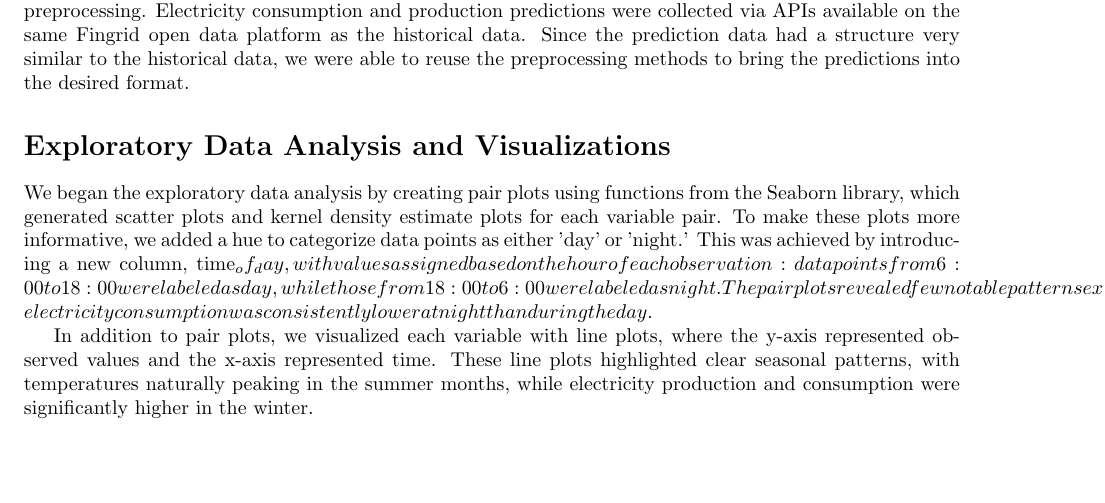
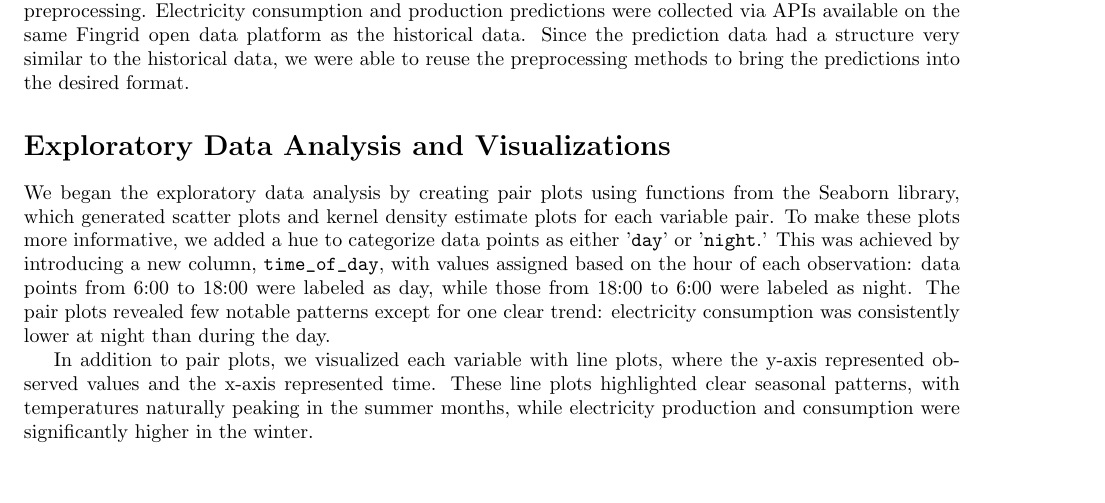
Before and after one commit to pirstov/Intro_to_DS_project, a LaTeX document (Technical_report.tex): part of page 5 of 7, cut so that both start at the same text, the shorter picture padded with empty space. Compiled offline with pdfLaTeX.

Commit message:
Few small changes to formatting.

```diff
--- a/Technical_report.tex
+++ b/Technical_report.tex
@@ -98,7 +98,7 @@ All the data collection and preprocessing described above was carried out in a s
 % ---- EDA and Visualizations ----
 \section{Exploratory Data Analysis and Visualizations}
 
-We began the exploratory data analysis by creating pair plots using functions from the Seaborn library, which generated scatter plots and kernel density estimate plots for each variable pair. To make these plots more informative, we added a hue to categorize data points as either 'day' or 'night.' This was achieved by introducing a new column, time_of_day, with values assigned based on the hour of each observation: data points from 6:00 to 18:00 were labeled as day, while those from 18:00 to 6:00 were labeled as night. The pair plots revealed few notable patterns except for one clear trend: electricity consumption was consistently lower at night than during the day.
+We began the exploratory data analysis by creating pair plots using functions from the Seaborn library, which generated scatter plots and kernel density estimate plots for each variable pair. To make these plots more informative, we added a hue to categorize data points as either '\verb|day|' or '\verb|night|.' This was achieved by introducing a new column, \verb|time_of_day|, with values assigned based on the hour of each observation: data points from 6:00 to 18:00 were labeled as day, while those from 18:00 to 6:00 were labeled as night. The pair plots revealed few notable patterns except for one clear trend: electricity consumption was consistently lower at night than during the day.
 
 In addition to pair plots, we visualized each variable with line plots, where the y-axis represented observed values and the x-axis represented time. These line plots highlighted clear seasonal patterns, with temperatures naturally peaking in the summer months, while electricity production and consumption were significantly higher in the winter.
 
```
Also changed, not shown: Technical_report.pdf, Technical_report.tex (2 more changed lines).
